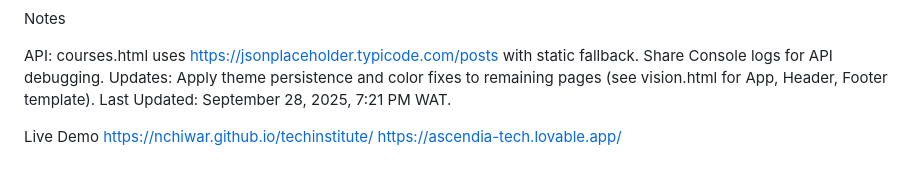
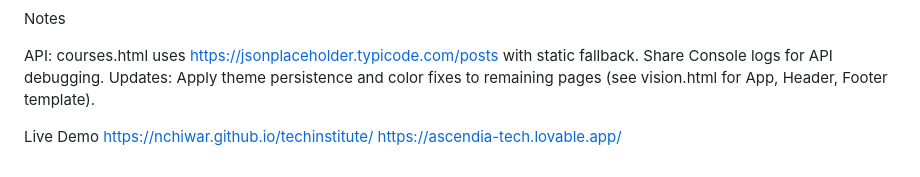
Before and after one commit to nchiwar/techinstitute, a Markdown page: README.md, the part around the change. GitHub-like rendering.

```diff
--- a/README.md
+++ b/README.md
@@ -92,7 +92,6 @@ Notes
 
 API: courses.html uses https://jsonplaceholder.typicode.com/posts with static fallback. Share Console logs for API debugging.
 Updates: Apply theme persistence and color fixes to remaining pages (see vision.html for App, Header, Footer template).
-Last Updated: September 28, 2025, 7:21 PM WAT.
 
 Live Demo
 https://nchiwar.github.io/techinstitute/
```
